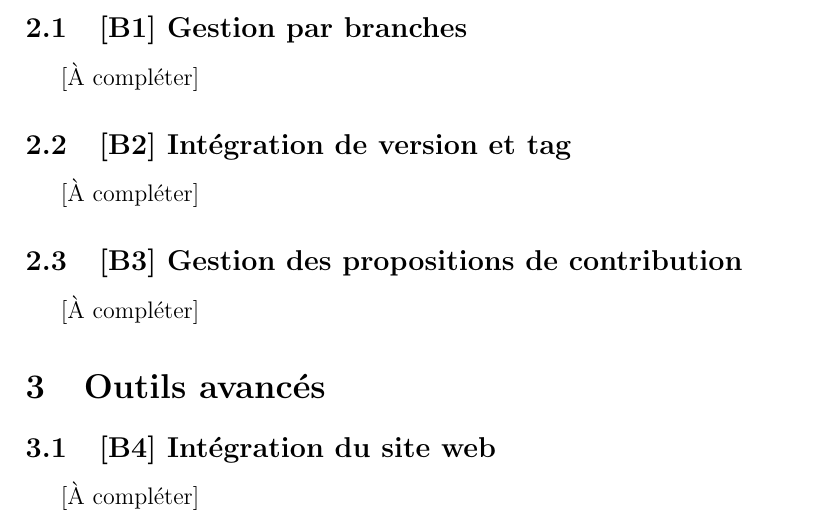
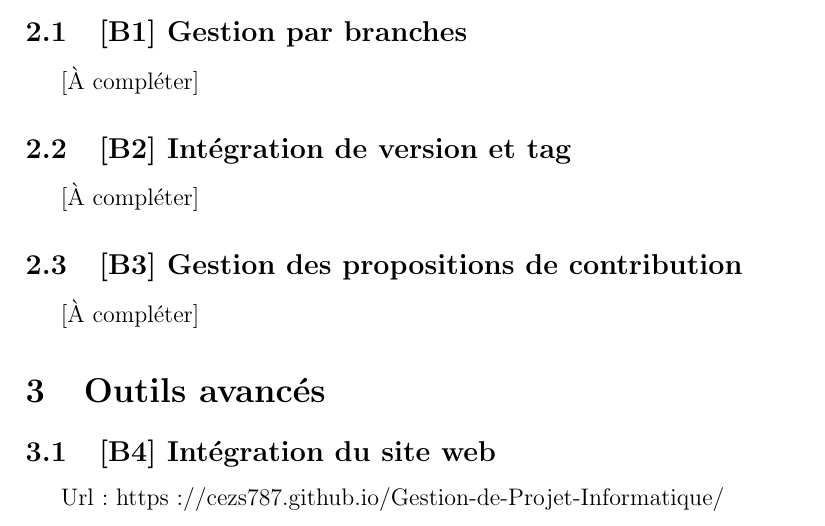
Before and after one commit to cezs787/Gestion-de-Projet-Informatique, a LaTeX document (rapport.tex): part of page 3 of 4, cut so that both start at the same text. Compiled offline with pdfLaTeX.

Commit message:
ajout de l'url du site web

```diff
--- a/rapport.tex
+++ b/rapport.tex
@@ -55,7 +55,7 @@ Le groupe est constitué de Aida HASHEMI BENI, Tasnime EL OUESLATI, Cérine BEN
 
 \subsection{[B4] Intégration du site web}
 
-[À compléter]
+Url: https://cezs787.github.io/Gestion-de-Projet-Informatique/
 
 \subsection{[C1] Répartition des tâches et milestones}
 
```
